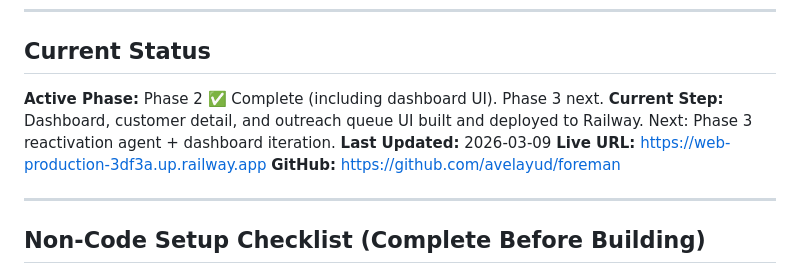
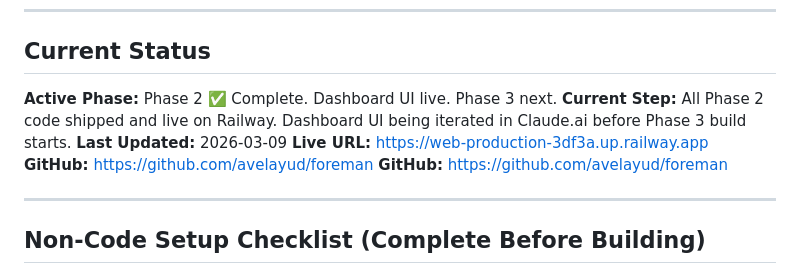
Before and after one commit to avelayud/foreman, a Markdown page: PROJECT_PLAN.md, the part around the change. Rendered like a GitHub page.

Commit message:
docs: update project plan with live URL and current status

```diff
--- a/PROJECT_PLAN.md
+++ b/PROJECT_PLAN.md
@@ -6,10 +6,11 @@
 
 ## Current Status
 
-**Active Phase:** Phase 2 ✅ Complete (including dashboard UI). Phase 3 next.
-**Current Step:** Dashboard, customer detail, and outreach queue UI built and deployed to Railway. Next: Phase 3 reactivation agent + dashboard iteration.
+**Active Phase:** Phase 2 ✅ Complete. Dashboard UI live. Phase 3 next.
+**Current Step:** All Phase 2 code shipped and live on Railway. Dashboard UI being iterated in Claude.ai before Phase 3 build starts.
 **Last Updated:** 2026-03-09
 **Live URL:** https://web-production-3df3a.up.railway.app
+**GitHub:** https://github.com/avelayud/foreman
 **GitHub:** https://github.com/avelayud/foreman
 
 ---
```
